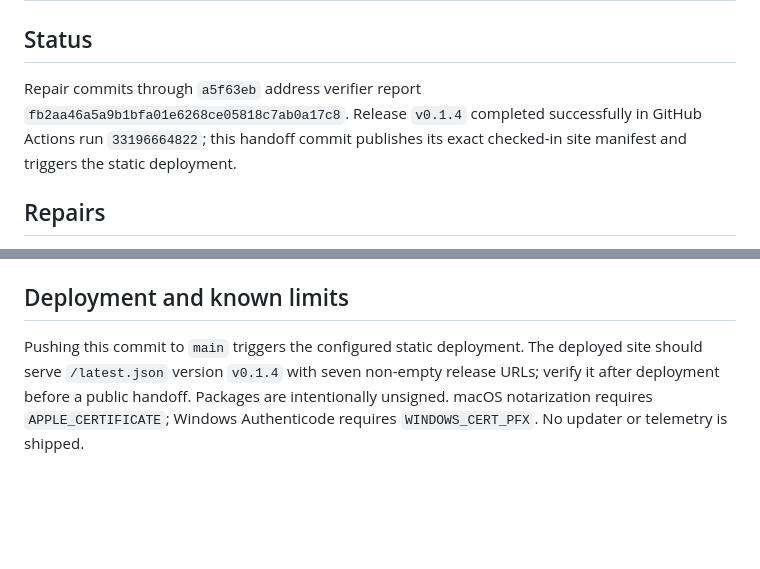
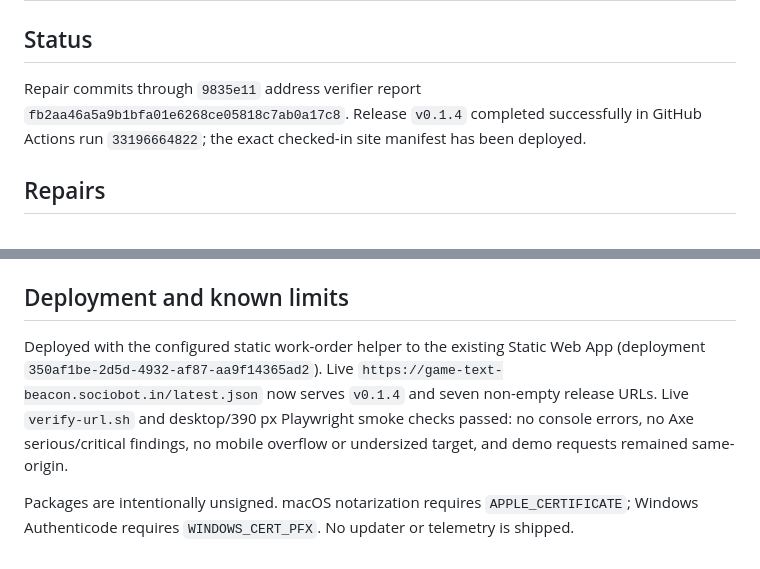
Before and after one commit to B-Divyesh/sf-game-text-beacon, a Markdown page: .factory/handoff.md, 2 parts joined by grey strips. Drawn GitHub-style; blank space fills up the shorter version.

Commit message:
docs: record repaired release deployment

```diff
--- a/.factory/handoff.md
+++ b/.factory/handoff.md
@@ -2,7 +2,7 @@
 
 ## Status
 
-Repair commits through `a5f63eb` address verifier report `fb2aa46a5a9b1bfa01e6268ce05818c7ab0a17c8`. Release `v0.1.4` completed successfully in GitHub Actions run `33196664822`; this handoff commit publishes its exact checked-in site manifest and triggers the static deployment.
+Repair commits through `9835e11` address verifier report `fb2aa46a5a9b1bfa01e6268ce05818c7ab0a17c8`. Release `v0.1.4` completed successfully in GitHub Actions run `33196664822`; the exact checked-in site manifest has been deployed.
 
 ## Repairs
 
@@ -35,4 +35,6 @@ GitHub Actions run `33196664822` passed all Ubuntu, Windows, macOS universal, an
 
 ## Deployment and known limits
 
-Pushing this commit to `main` triggers the configured static deployment. The deployed site should serve `/latest.json` version `v0.1.4` with seven non-empty release URLs; verify it after deployment before a public handoff. Packages are intentionally unsigned. macOS notarization requires `APPLE_CERTIFICATE`; Windows Authenticode requires `WINDOWS_CERT_PFX`. No updater or telemetry is shipped.
+Deployed with the configured static work-order helper to the existing Static Web App (deployment `350af1be-2d5d-4932-af87-aa9f14365ad2`). Live `https://game-text-beacon.sociobot.in/latest.json` now serves `v0.1.4` and seven non-empty release URLs. Live `verify-url.sh` and desktop/390 px Playwright smoke checks passed: no console errors, no Axe serious/critical findings, no mobile overflow or undersized target, and demo requests remained same-origin.
+
+Packages are intentionally unsigned. macOS notarization requires `APPLE_CERTIFICATE`; Windows Authenticode requires `WINDOWS_CERT_PFX`. No updater or telemetry is shipped.
```
